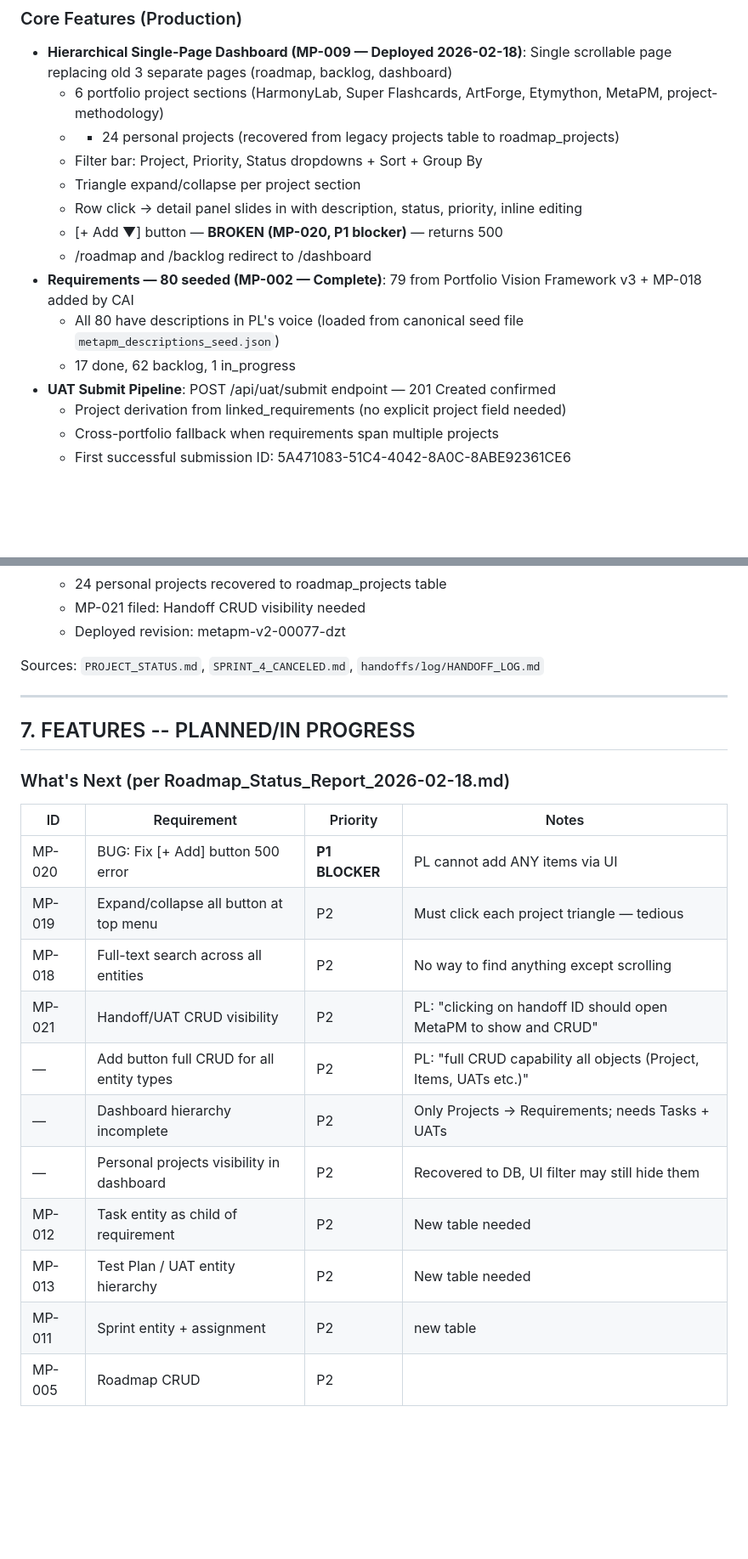
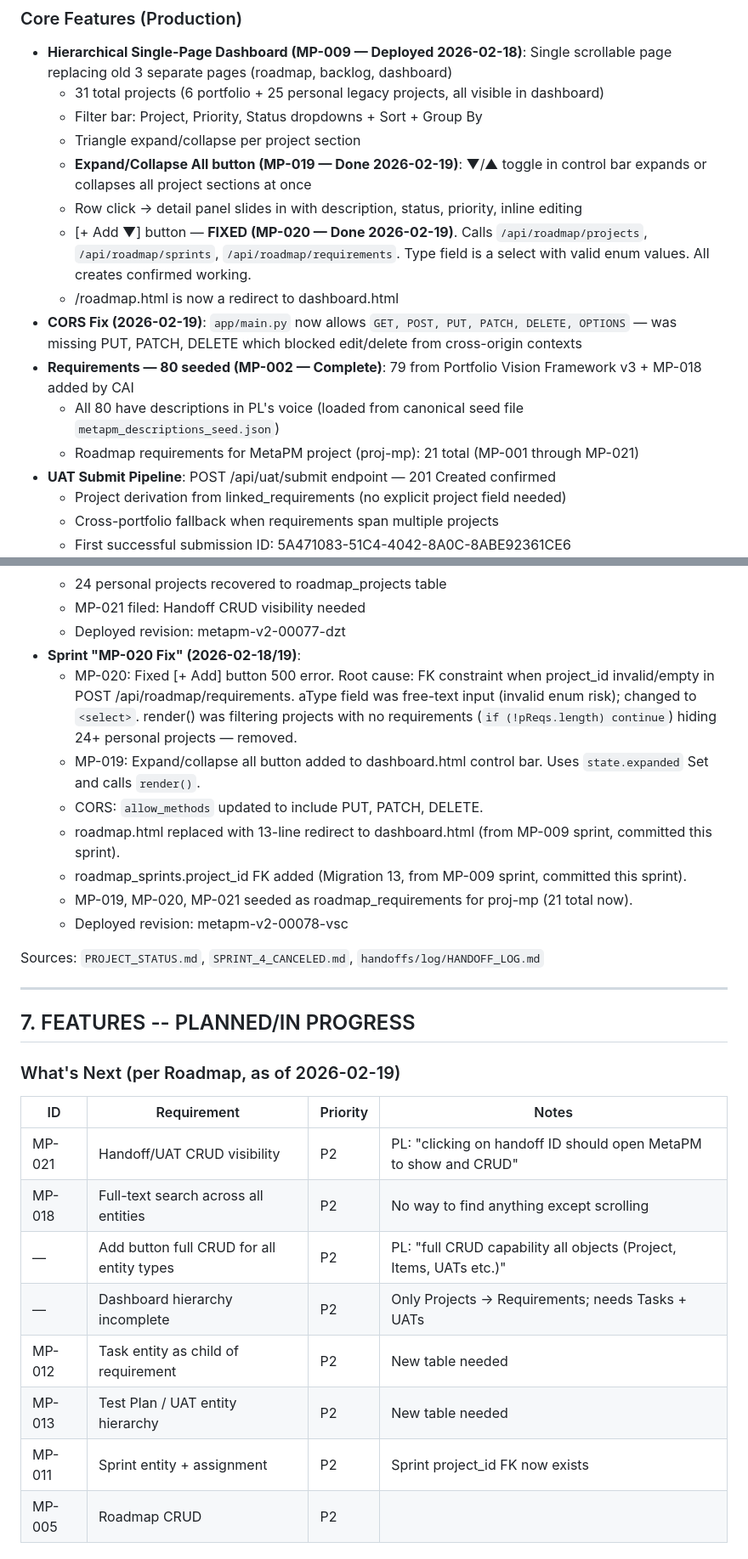
Before and after one commit to coreyprator/metapm, a Markdown page: PROJECT_KNOWLEDGE.md, 2 parts joined by grey strips. Shown at 85% size. GitHub-like rendering; blank space fills up the shorter version.

```diff
--- a/PROJECT_KNOWLEDGE.md
+++ b/PROJECT_KNOWLEDGE.md
@@ -259,16 +260,17 @@ Source: `static/` directory listing, `static/manifest.json`, `static/sw.js`
 
 ### Core Features (Production)
 - **Hierarchical Single-Page Dashboard (MP-009 — Deployed 2026-02-18)**: Single scrollable page replacing old 3 separate pages (roadmap, backlog, dashboard)
-  - 6 portfolio project sections (HarmonyLab, Super Flashcards, ArtForge, Etymython, MetaPM, project-methodology)
-  - + 24 personal projects (recovered from legacy projects table to roadmap_projects)
+  - 31 total projects (6 portfolio + 25 personal legacy projects, all visible in dashboard)
   - Filter bar: Project, Priority, Status dropdowns + Sort + Group By
   - Triangle expand/collapse per project section
+  - **Expand/Collapse All button (MP-019 — Done 2026-02-19)**: ▼/▲ toggle in control bar expands or collapses all project sections at once
   - Row click → detail panel slides in with description, status, priority, inline editing
-  - [+ Add ▼] button — **BROKEN (MP-020, P1 blocker)** — returns 500
-  - /roadmap and /backlog redirect to /dashboard
+  - [+ Add ▼] button — **FIXED (MP-020 — Done 2026-02-19)**. Calls `/api/roadmap/projects`, `/api/roadmap/sprints`, `/api/roadmap/requirements`. Type field is a select with valid enum values. All creates confirmed working.
+  - /roadmap.html is now a redirect to dashboard.html
+- **CORS Fix (2026-02-19)**: `app/main.py` now allows `GET, POST, PUT, PATCH, DELETE, OPTIONS` — was missing PUT, PATCH, DELETE which blocked edit/delete from cross-origin contexts
 - **Requirements — 80 seeded (MP-002 — Complete)**: 79 from Portfolio Vision Framework v3 + MP-018 added by CAI
   - All 80 have descriptions in PL's voice (loaded from canonical seed file `metapm_descriptions_seed.json`)
-  - 17 done, 62 backlog, 1 in_progress
+  - Roadmap requirements for MetaPM project (proj-mp): 21 total (MP-001 through MP-021)
 - **UAT Submit Pipeline**: POST /api/uat/submit endpoint — 201 Created confirmed
   - Project derivation from linked_requirements (no explicit project field needed)
   - Cross-portfolio fallback when requirements span multiple projects
@@ -304,6 +306,14 @@ Sources: `app/main.py`, `app/api/*.py`, `PROJECT_STATUS.md`, `SPRINT3_IMPLEMENTA
   - 24 personal projects recovered to roadmap_projects table
   - MP-021 filed: Handoff CRUD visibility needed
   - Deployed revision: metapm-v2-00077-dzt
+- **Sprint "MP-020 Fix" (2026-02-18/19)**:
+  - MP-020: Fixed [+ Add] button 500 error. Root cause: FK constraint when project_id invalid/empty in POST /api/roadmap/requirements. aType field was free-text input (invalid enum risk); changed to `<select>`. render() was filtering projects with no requirements (`if (!pReqs.length) continue`) hiding 24+ personal projects — removed.
+  - MP-019: Expand/collapse all button added to dashboard.html control bar. Uses `state.expanded` Set and calls `render()`.
+  - CORS: `allow_methods` updated to include PUT, PATCH, DELETE.
+  - roadmap.html replaced with 13-line redirect to dashboard.html (from MP-009 sprint, committed this sprint).
+  - roadmap_sprints.project_id FK added (Migration 13, from MP-009 sprint, committed this sprint).
+  - MP-019, MP-020, MP-021 seeded as roadmap_requirements for proj-mp (21 total now).
+  - Deployed revision: metapm-v2-00078-vsc
 
 Sources: `PROJECT_STATUS.md`, `SPRINT_4_CANCELED.md`, `handoffs/log/HANDOFF_LOG.md`
 
@@ -311,20 +321,17 @@ Sources: `PROJECT_STATUS.md`, `SPRINT_4_CANCELED.md`, `handoffs/log/HANDOFF_LOG.
 
 ## 7. FEATURES -- PLANNED/IN PROGRESS
 
-### What's Next (per Roadmap_Status_Report_2026-02-18.md)
+### What's Next (per Roadmap, as of 2026-02-19)
 
 | ID | Requirement | Priority | Notes |
 |----|------------|----------|-------|
-| MP-020 | BUG: Fix [+ Add] button 500 error | **P1 BLOCKER** | PL cannot add ANY items via UI |
-| MP-019 | Expand/collapse all button at top menu | P2 | Must click each project triangle — tedious |
+| MP-021 | Handoff/UAT CRUD visibility | P2 | PL: "clicking on handoff ID should open MetaPM to show and CRUD" |
 | MP-018 | Full-text search across all entities | P2 | No way to find anything except scrolling |
-| MP-021 | Handoff/UAT CRUD visibility | P2 | PL: "clicking on handoff ID should open MetaPM to show and CRUD" |
 | — | Add button full CRUD for all entity types | P2 | PL: "full CRUD capability all objects (Project, Items, UATs etc.)" |
 | — | Dashboard hierarchy incomplete | P2 | Only Projects → Requirements; needs Tasks + UATs |
-| — | Personal projects visibility in dashboard | P2 | Recovered to DB, UI filter may still hide them |
 | MP-012 | Task entity as child of requirement | P2 | New table needed |
 | MP-013 | Test Plan / UAT entity hierarchy | P2 | New table needed |
-| MP-011 | Sprint entity + assignment | P2 | new table |
+| MP-011 | Sprint entity + assignment | P2 | Sprint project_id FK now exists |
 | MP-005 | Roadmap CRUD | P2 | |
 
 ### MetaPM Vision — Full Entity Hierarchy Needed
```
Also changed, not shown: other parts of PROJECT_KNOWLEDGE.md (+18 -12 lines).
